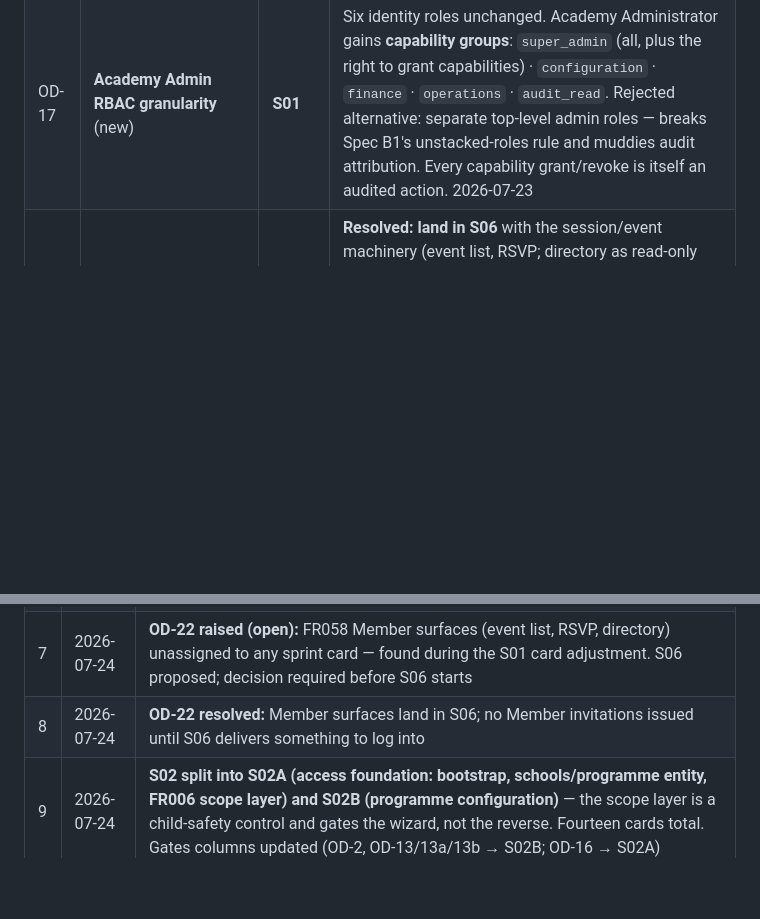
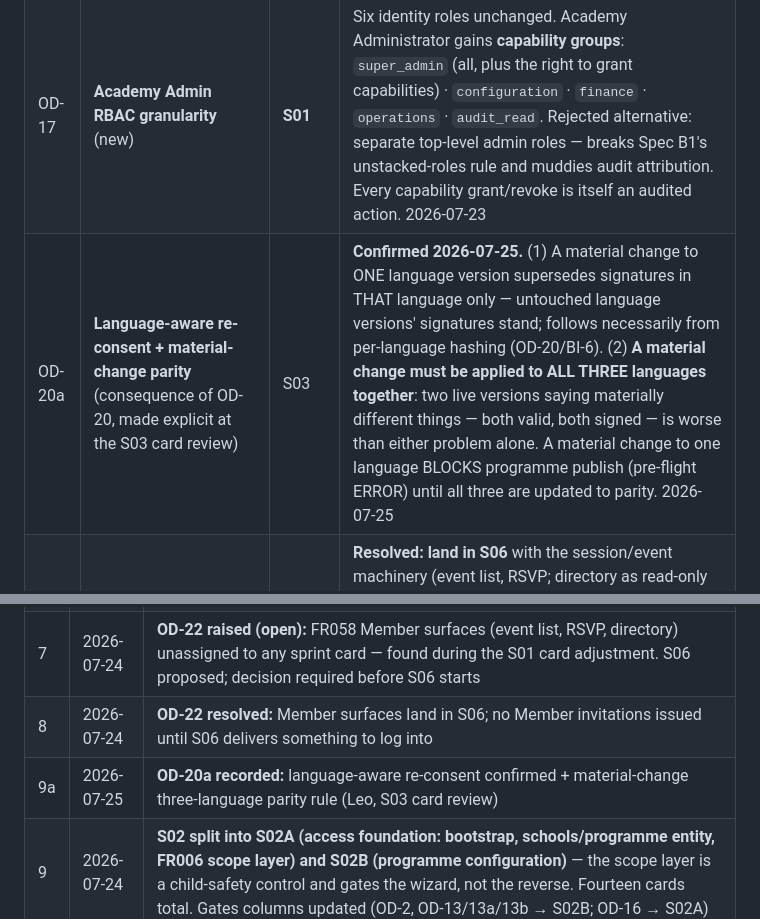
Before and after one commit to Ivanwongclub/ka-playground, a Markdown page: docs/OPEN-DECISIONS.md, 2 parts joined by grey strips. Drawn GitHub-style; blank space fills up the shorter version.

Commit message:
KAP-S03-CARD: consent card approved; OD-20a recorded (language-aware re-consent + parity rule)
Language-aware re-consent confirmed as an explicit OD-20 consequence;
Leo's addition: material changes apply to all three languages together
— version parity is a publish condition (pre-flight ERROR on drift).
Placeholder stays an S10 readiness item (red fatigue rationale);
consent_signatures read set approved as the platform's strictest
(co-guardian: status yes, evidence no).

Co-Authored-By: Claude Fable 5 <noreply@anthropic.com>

```diff
--- a/docs/OPEN-DECISIONS.md
+++ b/docs/OPEN-DECISIONS.md
@@ -30,6 +30,7 @@
 | OD-14 | Segregation of duty on offline payments (R10) | S04B | **BI-9 stands — mandatory, server-side, not switchable per programme.** Spec R10 is overridden. Resolved by OD-17: SoD is staffable through the `finance` capability. **Operational requirement: at least two accounts hold `finance`.** 2026-07-23 |
 | OD-16 | Multi-jurisdiction scope (R4) | S02A / S04A | **Timezone**: single, `Asia/Hong_Kong` (HK and mainland China share UTC+8). Store timestamps in UTC, render HKT. **Jurisdiction**: field retained — HK and mainland are different jurisdictions for consent law and data residency even at the same offset; R14 still open. **Currency**: Phase 1 is HKD only, but see OD-18 — currency code and minor units are mandatory from day one. Multi-currency UI and admin-entered HKD↔RMB rate are Phase 2. 2026-07-23 |
 | OD-17 | **Academy Admin RBAC granularity** (new) | **S01** | Six identity roles unchanged. Academy Administrator gains **capability groups**: `super_admin` (all, plus the right to grant capabilities) · `configuration` · `finance` · `operations` · `audit_read`. Rejected alternative: separate top-level admin roles — breaks Spec B1's unstacked-roles rule and muddies audit attribution. Every capability grant/revoke is itself an audited action. 2026-07-23 |
+| OD-20a | **Language-aware re-consent + material-change parity** (consequence of OD-20, made explicit at the S03 card review) | S03 | **Confirmed 2026-07-25.** (1) A material change to ONE language version supersedes signatures in THAT language only — untouched language versions' signatures stand; follows necessarily from per-language hashing (OD-20/BI-6). (2) **A material change must be applied to ALL THREE languages together**: two live versions saying materially different things — both valid, both signed — is worse than either problem alone. A material change to one language BLOCKS programme publish (pre-flight ERROR) until all three are updated to parity. 2026-07-25 |
 | OD-22 | **Member surfaces** (raised at S01 card adjustment) | S06 | **Resolved: land in S06** with the session/event machinery (event list, RSVP; directory as read-only addition). **Until then, no Member invitations are issued** — the role exists in the seed and its denials are enforced, but nobody is onboarded into it until there is something to log into. S01 card NON-SCOPE updated; S06 card edit required before S06 starts. 2026-07-24 |
 | OD-18 | **Currency representation** (new, derived from OD-16) | **S04A** | All monetary values carry an explicit **ISO currency code** (HKD in Phase 1) and are stored as **integer minor units**. Non-negotiable at Phase 1 because orders, receipts and refunds are immutable (BI-2, BI-5) and cannot be cleanly backfilled. 2026-07-23 |
 
@@ -73,4 +74,5 @@ Per the adjustment mechanism (edit a future card before it starts, never mid-fli
 | 6 | 2026-07-23 | **OD-19 (trilingual i18n EN/TC/SC, scaffolded in S00)**, **OD-20 (language-scoped consent template hashing)** and **OD-21 (no co-branding)** raised and resolved. OD-13a reversed — `name_sc` is live |
 | 7 | 2026-07-24 | **OD-22 raised (open):** FR058 Member surfaces (event list, RSVP, directory) unassigned to any sprint card — found during the S01 card adjustment. S06 proposed; decision required before S06 starts |
 | 8 | 2026-07-24 | **OD-22 resolved:** Member surfaces land in S06; no Member invitations issued until S06 delivers something to log into |
+| 9a | 2026-07-25 | **OD-20a recorded:** language-aware re-consent confirmed + material-change three-language parity rule (Leo, S03 card review) |
 | 9 | 2026-07-24 | **S02 split into S02A (access foundation: bootstrap, schools/programme entity, FR006 scope layer) and S02B (programme configuration)** — the scope layer is a child-safety control and gates the wizard, not the reverse. Fourteen cards total. Gates columns updated (OD-2, OD-13/13a/13b → S02B; OD-16 → S02A) |
```
Also changed, not shown: 1 other file.
